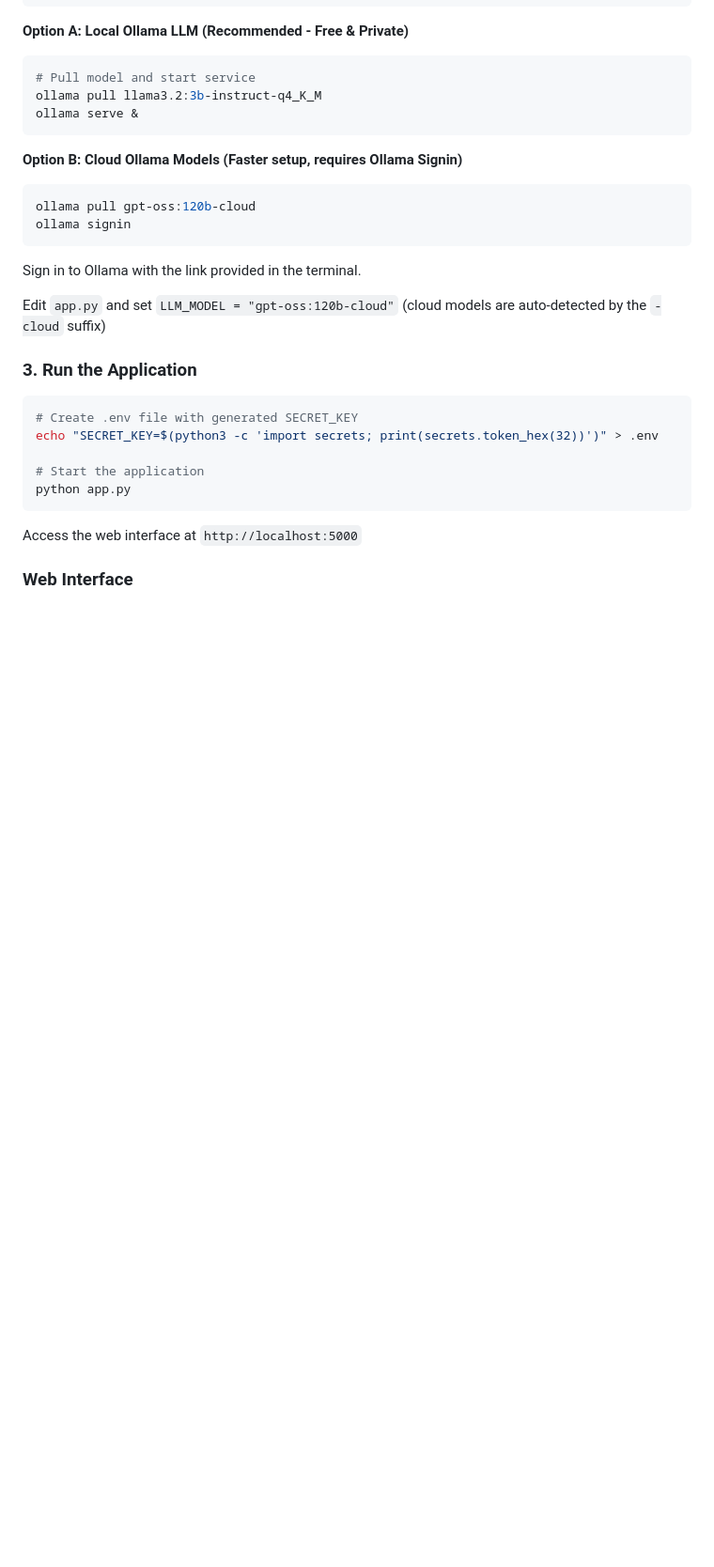
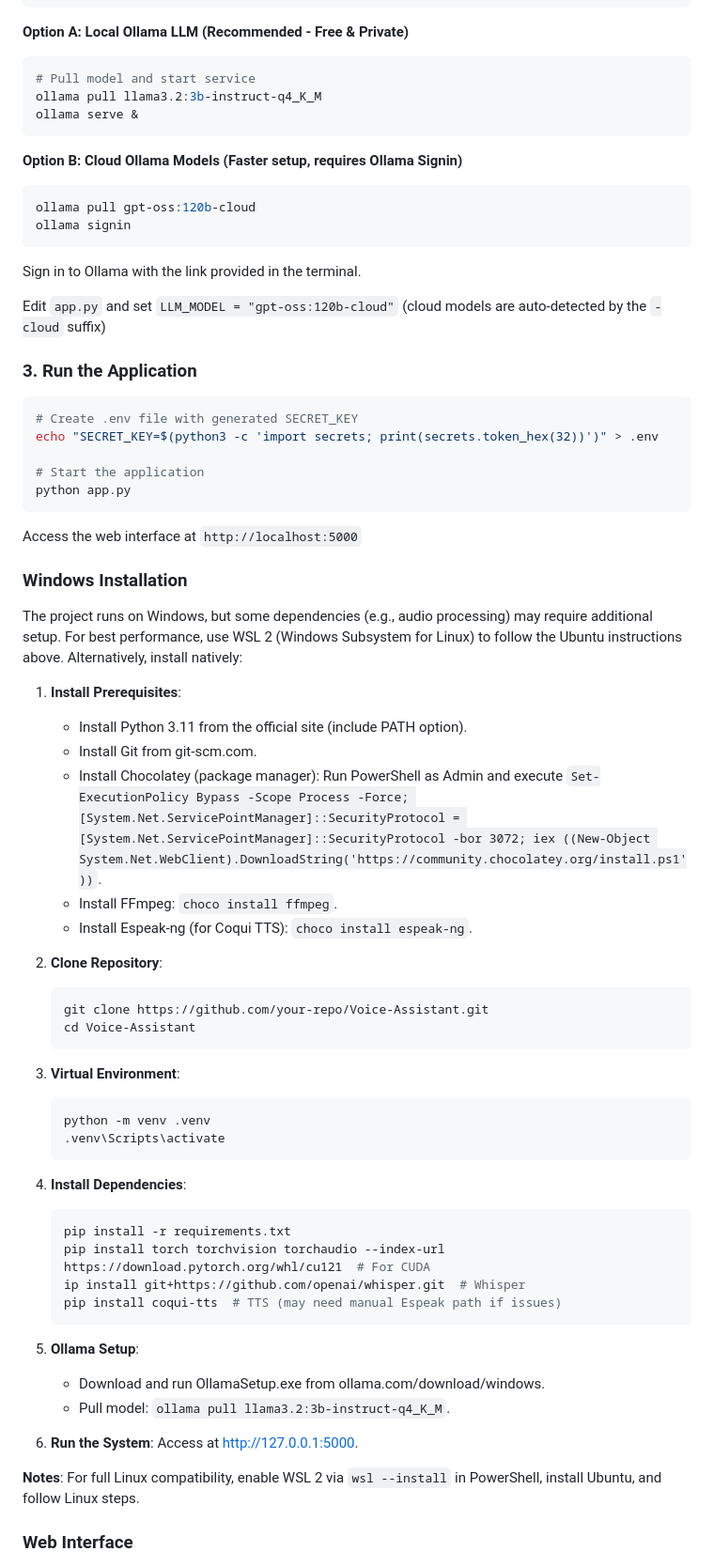
Before and after one commit to atpritam/Voice-Assistant, a Markdown page: README.md, the part around the change. Shown at 94% size. Rendered like a GitHub page; blank space fills up the shorter version.

Commit message:
Add Windows installation instructions and setup guidelines to README

````diff
--- a/README.md
+++ b/README.md
@@ -92,6 +92,46 @@ python app.py
 ```
 
 Access the web interface at `http://localhost:5000`
+
+### Windows Installation
+
+The project runs on Windows, but some dependencies (e.g., audio processing) may require additional setup. For best performance, use WSL 2 (Windows Subsystem for Linux) to follow the Ubuntu instructions above. Alternatively, install natively:
+
+1. **Install Prerequisites**:
+   - Install Python 3.11 from the official site (include PATH option).
+   - Install Git from git-scm.com.
+   - Install Chocolatey (package manager): Run PowerShell as Admin and execute `Set-ExecutionPolicy Bypass -Scope Process -Force; [System.Net.ServicePointManager]::SecurityProtocol = [System.Net.ServicePointManager]::SecurityProtocol -bor 3072; iex ((New-Object System.Net.WebClient).DownloadString('https://community.chocolatey.org/install.ps1'))`.
+   - Install FFmpeg: `choco install ffmpeg`.
+   - Install Espeak-ng (for Coqui TTS): `choco install espeak-ng`.
+
+2. **Clone Repository**:
+     ```bash
+     git clone https://github.com/your-repo/Voice-Assistant.git
+     cd Voice-Assistant
+     ```
+
+3. **Virtual Environment**:
+     ```bash
+     python -m venv .venv
+     .venv\Scripts\activate
+     ```
+
+4. **Install Dependencies**:
+     ```bash
+     pip install -r requirements.txt
+     pip install torch torchvision torchaudio --index-url https://download.pytorch.org/whl/cu121  # For CUDA
+     ip install git+https://github.com/openai/whisper.git  # Whisper
+     pip install coqui-tts  # TTS (may need manual Espeak path if issues)
+     ```
+
+5. **Ollama Setup**:
+     - Download and run OllamaSetup.exe from ollama.com/download/windows.
+     - Pull model: `ollama pull llama3.2:3b-instruct-q4_K_M`.
+
+6. **Run the System**:
+     Access at http://127.0.0.1:5000.
+
+**Notes**: For full Linux compatibility, enable WSL 2 via `wsl --install` in PowerShell, install Ubuntu, and follow Linux steps.
 
 ### Web Interface
 
````
